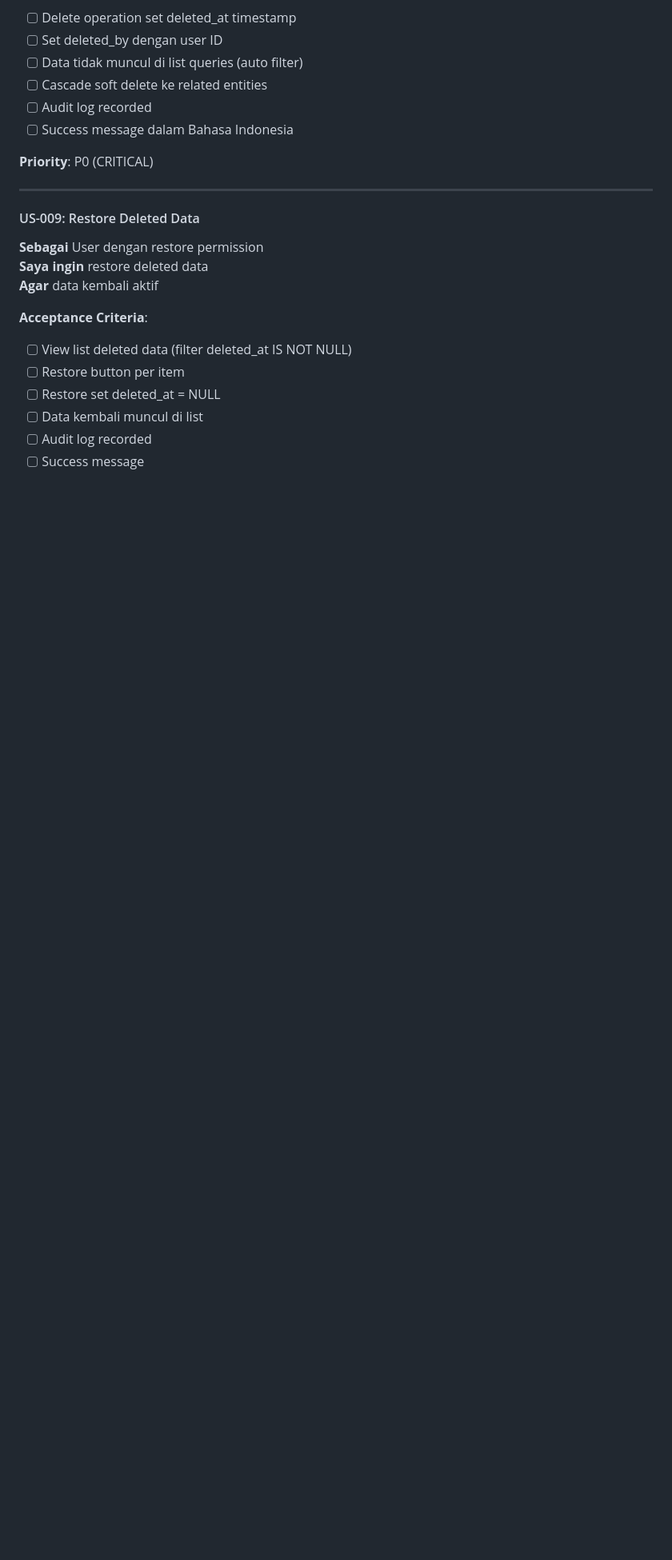
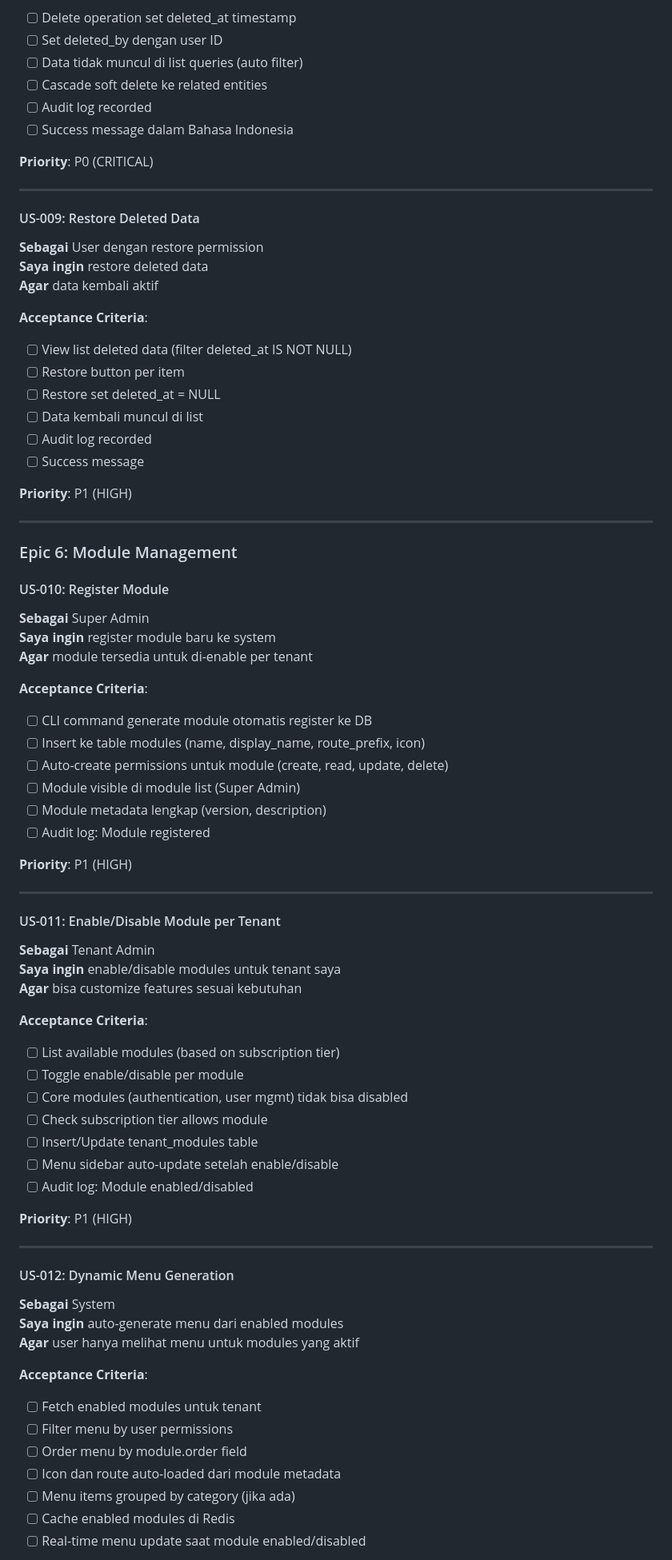
Before and after one commit to kripikindomart/platform-cms, a Markdown page: PRD.md, the part around one of its changes. Shown at 80% size. GitHub-like rendering; blank space fills up the shorter version.

```diff
--- a/PRD.md
+++ b/PRD.md
@@ -739,3 +764,59 @@ Platform CMS adalah core framework starter yang menyediakan foundation siap paka
 - [ ] Data kembali muncul di list
 - [ ] Audit log recorded
 - [ ] Success message
+
+**Priority**: P1 (HIGH)
+
+---
+
+### Epic 6: Module Management
+
+#### US-010: Register Module
+**Sebagai** Super Admin
+**Saya ingin** register module baru ke system
+**Agar** module tersedia untuk di-enable per tenant
+
+**Acceptance Criteria**:
+- [ ] CLI command generate module otomatis register ke DB
+- [ ] Insert ke table modules (name, display_name, route_prefix, icon)
+- [ ] Auto-create permissions untuk module (create, read, update, delete)
+- [ ] Module visible di module list (Super Admin)
+- [ ] Module metadata lengkap (version, description)
+- [ ] Audit log: Module registered
+
+**Priority**: P1 (HIGH)
+
+---
+
+#### US-011: Enable/Disable Module per Tenant
+**Sebagai** Tenant Admin
+**Saya ingin** enable/disable modules untuk tenant saya
+**Agar** bisa customize features sesuai kebutuhan
+
+**Acceptance Criteria**:
+- [ ] List available modules (based on subscription tier)
+- [ ] Toggle enable/disable per module
+- [ ] Core modules (authentication, user mgmt) tidak bisa disabled
+- [ ] Check subscription tier allows module
+- [ ] Insert/Update tenant_modules table
+- [ ] Menu sidebar auto-update setelah enable/disable
+- [ ] Audit log: Module enabled/disabled
+
+**Priority**: P1 (HIGH)
+
+---
+
+#### US-012: Dynamic Menu Generation
+**Sebagai** System
+**Saya ingin** auto-generate menu dari enabled modules
+**Agar** user hanya melihat menu untuk modules yang aktif
+
+**Acceptance Criteria**:
+- [ ] Fetch enabled modules untuk tenant
+- [ ] Filter menu by user permissions
+- [ ] Order menu by module.order field
+- [ ] Icon dan route auto-loaded dari module metadata
+- [ ] Menu items grouped by category (jika ada)
+- [ ] Cache enabled modules di Redis
+- [ ] Real-time menu update saat module enabled/disabled
+
```
Also changed, not shown: other parts of PRD.md (+81 -0 lines).
